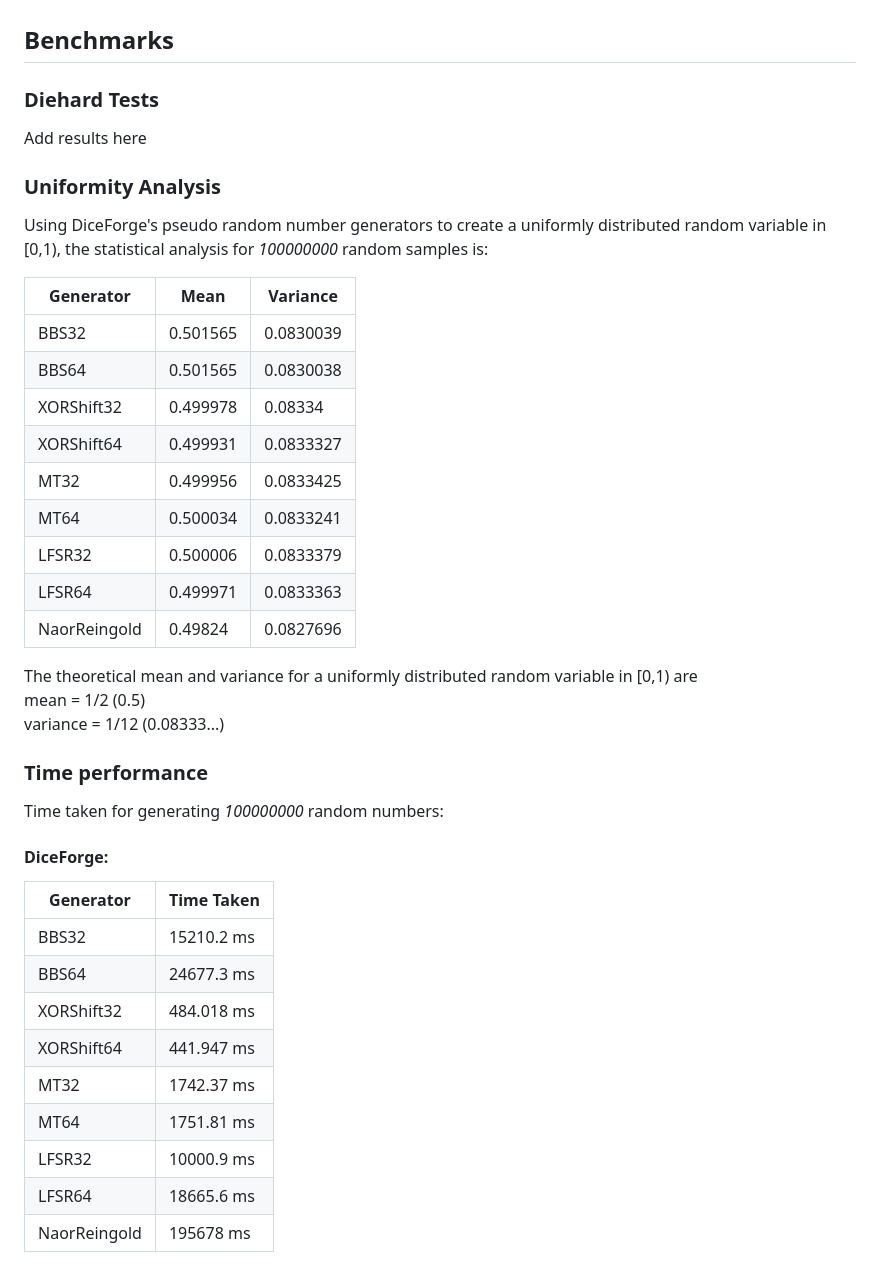
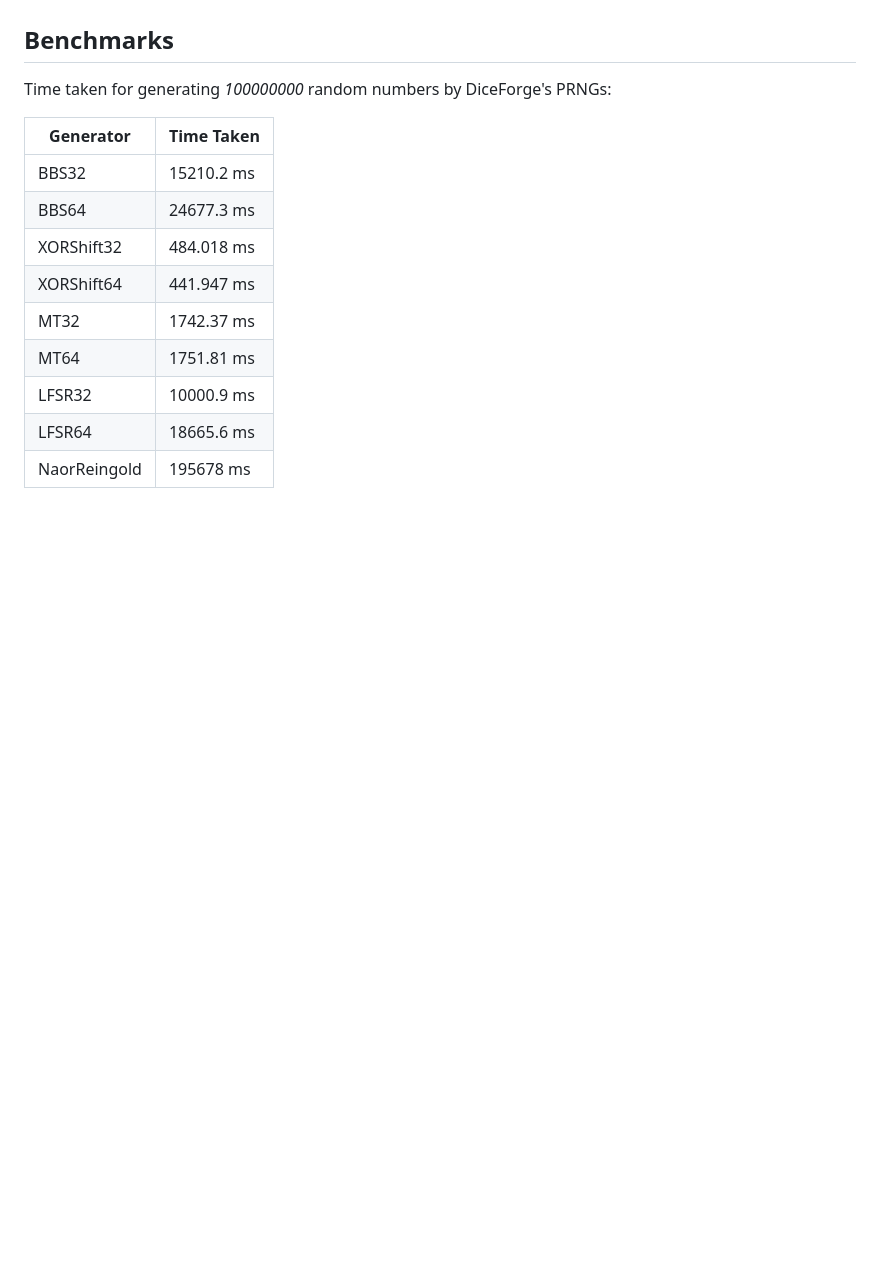
Before and after one commit to Prad-R/DiceForge, a Markdown page: README.md, the part around one of its changes. Rendered like a GitHub page; blank space fills up the shorter version.

```diff
--- a/README.md
+++ b/README.md
@@ -37,35 +37,8 @@ This is a simple C++ library for *Pseudo Random Number Generation*. It provides
 
 ## Benchmarks
 
-### Diehard Tests
+Time taken for generating *100000000* random numbers by DiceForge's PRNGs:
 
-Add results here
-
-### Uniformity Analysis
-
-Using DiceForge's pseudo random number generators to create a uniformly distributed random variable in [0,1), the statistical analysis for *100000000* random samples is:
-
-| Generator | Mean | Variance |
-| --------- | ---- | -------- |
-| BBS32  | 0.501565 | 0.0830039 |
-| BBS64  | 0.501565 | 0.0830038 |
-| XORShift32  | 0.499978 | 0.08334   |
-| XORShift64  | 0.499931 | 0.0833327 |
-| MT32   | 0.499956 | 0.0833425 |
-| MT64   | 0.500034 | 0.0833241 |
-| LFSR32 | 0.500006 | 0.0833379 |
-| LFSR64 | 0.499971 | 0.0833363 |
-| NaorReingold | 0.49824  | 0.0827696 |
-
-The theoretical mean and variance for a uniformly distributed random variable in [0,1) are \
-mean = 1/2 (0.5) \
-variance = 1/12 (0.08333...)
-
-### Time performance
-
-Time taken for generating *100000000* random numbers:
-
-#### DiceForge:
 | Generator | Time Taken |
 | --------- | ---------- |
 | BBS32 | 15210.2 ms |
```
Also changed, not shown: other parts of README.md (+0 -22 lines).
